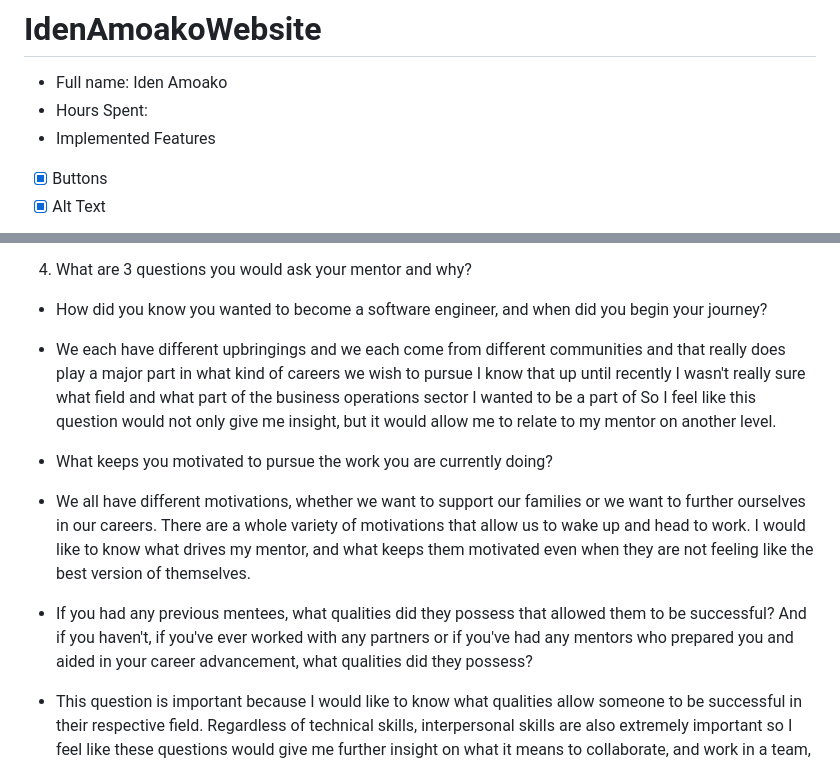
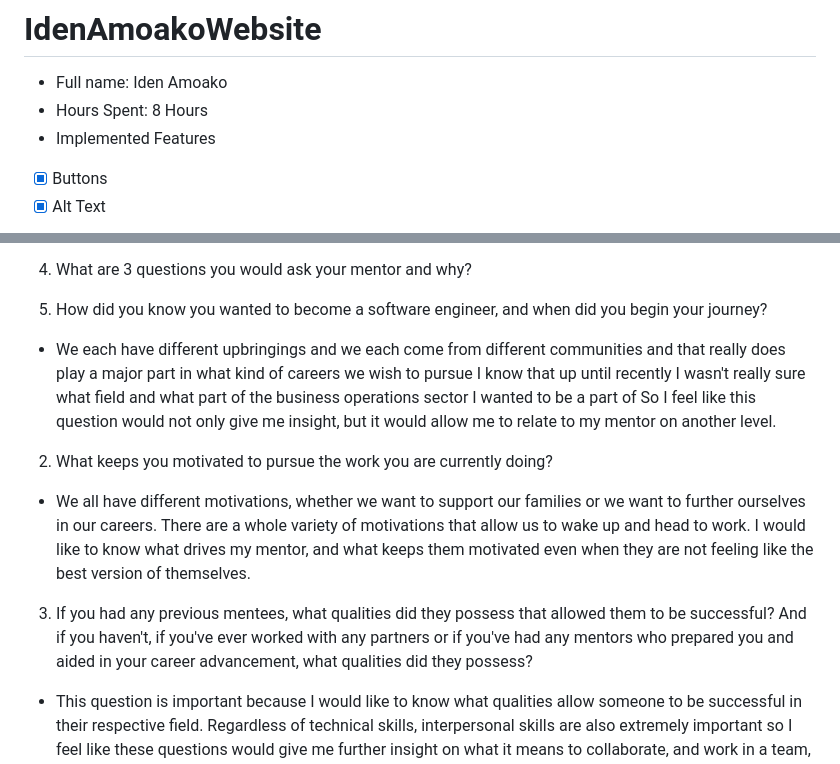
Before and after one commit to iden-a/IdenAmoakoWebsite, a Markdown page: README.md, 2 parts joined by grey strips. Rendered like a GitHub page.

```diff
--- a/README.md
+++ b/README.md
@@ -1,7 +1,7 @@
 # IdenAmoakoWebsite
 
 * Full name: Iden Amoako
-* Hours Spent:
+* Hours Spent: 8 Hours
 * Implemented Features
 * [x] Buttons
 * [x] Alt Text
@@ -24,11 +24,11 @@
 
 4. What are 3 questions you would ask your mentor and why?
 
-* How did you know you wanted to become a software engineer, and when did you begin your journey?
+1.  How did you know you wanted to become a software engineer, and when did you begin your journey?
 * We each have different upbringings and we each come from different communities and that really does play a major part in what kind of careers we wish to pursue I know that up until recently I wasn't really sure what field and what part of the business operations sector I wanted to be a part of So I feel like this question would not only give me insight, but it would allow me to relate to my mentor on another level.
 
-* What keeps you motivated to pursue the work you are currently doing?
+2. What keeps you motivated to pursue the work you are currently doing?
 * We all have different motivations, whether we want to support our families or we want to further ourselves in our careers. There are a whole variety of motivations that allow us to wake up and head to work. I would like to know what drives my mentor,  and what keeps them motivated even when they are not feeling like the best version of themselves.
 
-* If you had any previous mentees, what qualities did they possess that allowed them to be successful? And if you haven't, if you've ever worked with any partners or if you've had any mentors who prepared you and aided in your career advancement, what qualities did they possess?
+3. If you had any previous mentees, what qualities did they possess that allowed them to be successful? And if you haven't, if you've ever worked with any partners or if you've had any mentors who prepared you and aided in your career advancement, what qualities did they possess?
 * This question is important because I would like to know what qualities allow someone to be successful in their respective field. Regardless of technical skills, interpersonal skills are also extremely important so I feel like these questions would give me further insight on what it means to collaborate, and work in a team, as well as to be an engineer in that particular field.
```
